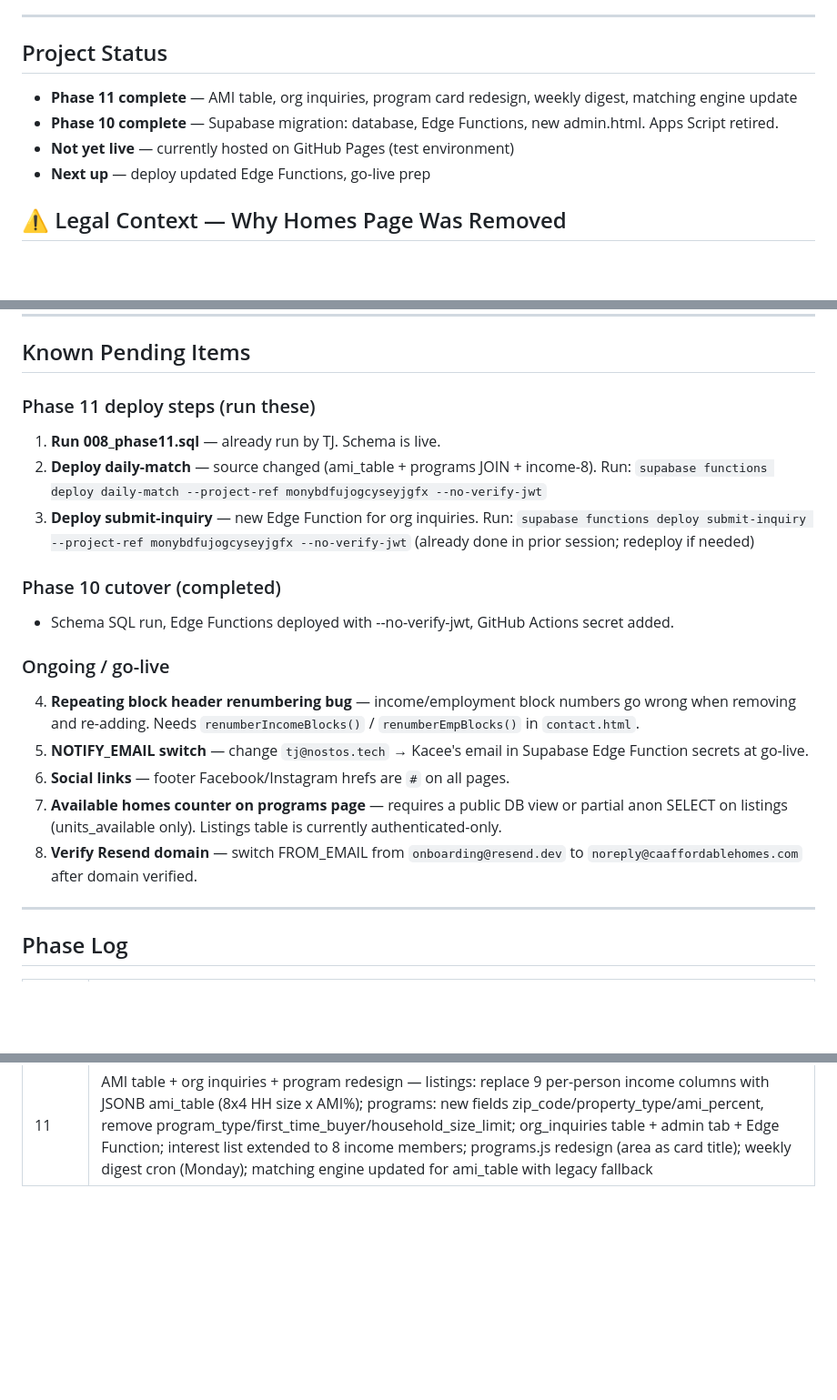
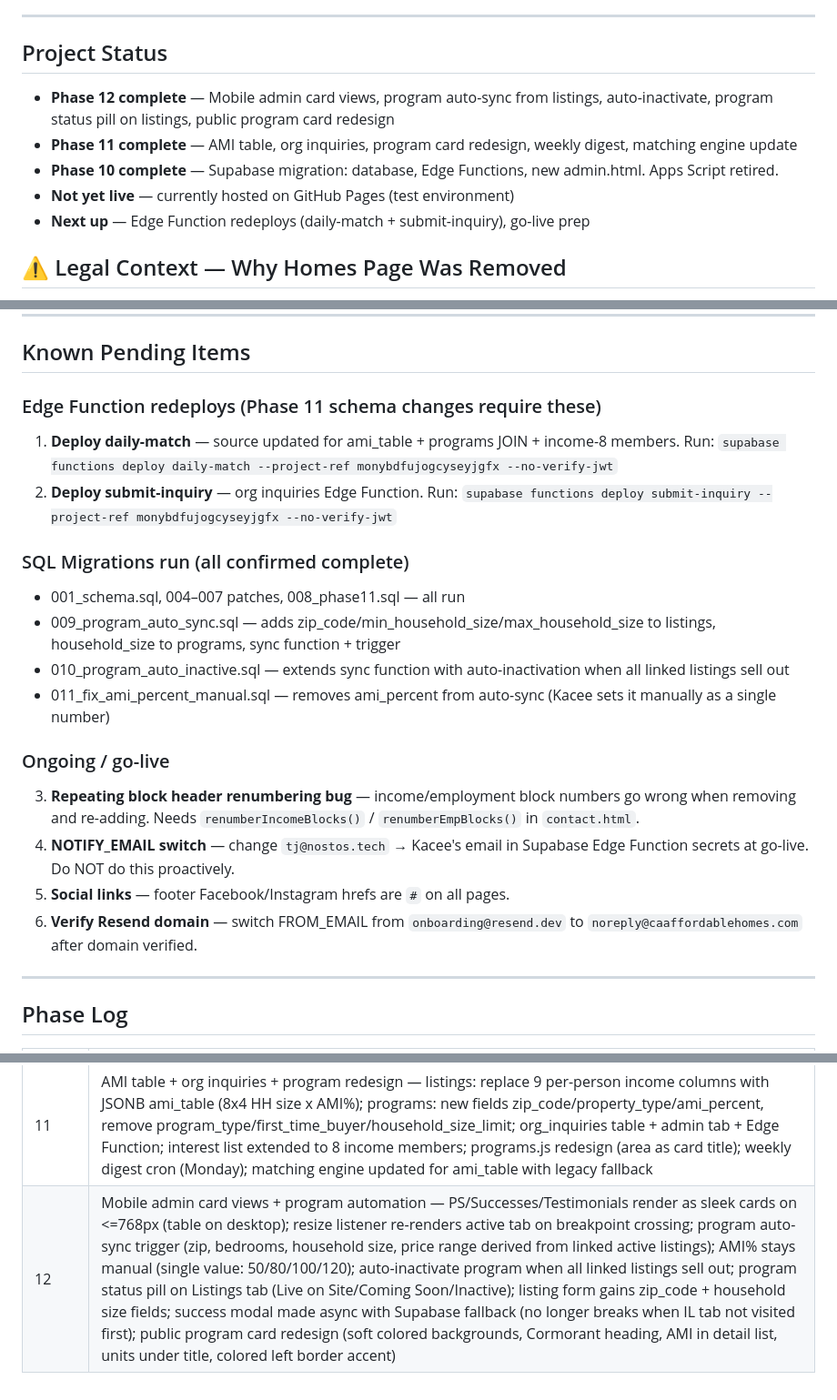
Before and after one commit to PaneCross/CAAffordableHomes, a Markdown page: CLAUDE.md, 3 parts joined by grey strips. Shown at 91% size. Rendered like a GitHub page; blank space fills up the shorter version.

Commit message:
Update CLAUDE.md: Phase 12 complete, pending items and phase log current
Co-Authored-By: Claude Sonnet 4.6 <noreply@anthropic.com>

```diff
--- a/CLAUDE.md
+++ b/CLAUDE.md
@@ -4,10 +4,11 @@
 ---
 
 ## Project Status
+- **Phase 12 complete** — Mobile admin card views, program auto-sync from listings, auto-inactivate, program status pill on listings, public program card redesign
 - **Phase 11 complete** — AMI table, org inquiries, program card redesign, weekly digest, matching engine update
 - **Phase 10 complete** — Supabase migration: database, Edge Functions, new admin.html. Apps Script retired.
 - **Not yet live** — currently hosted on GitHub Pages (test environment)
-- **Next up** — deploy updated Edge Functions, go-live prep
+- **Next up** — Edge Function redeploys (daily-match + submit-inquiry), go-live prep
 
 ## ⚠️ Legal Context — Why Homes Page Was Removed
 California MLS Clear Cooperation Policy (adopted by NAR and all major CA MLSs): any property publicly marketed must be submitted to the MLS within 1 business day. A public-facing Available Homes page with addresses/prices/photos constitutes public marketing. The compliant model is: Kacee maintains listings and requirements internally, the matching engine runs privately, and she reaches out manually when a match is identified. **Users must never see a specific address, price, or listing detail without Kacee initiating that contact.**
@@ -253,23 +254,23 @@ CLOSE_THRESHOLD = 2  // max failed fields to score "Close" (vs "Fail")
 
 ## Known Pending Items
 
-### Phase 11 deploy steps (run these)
-1. **Run 008_phase11.sql** — already run by TJ. Schema is live.
-2. **Deploy daily-match** — source changed (ami_table + programs JOIN + income-8). Run:
+### Edge Function redeploys (Phase 11 schema changes require these)
+1. **Deploy daily-match** — source updated for ami_table + programs JOIN + income-8 members. Run:
    `supabase functions deploy daily-match --project-ref monybdfujogcyseyjgfx --no-verify-jwt`
-3. **Deploy submit-inquiry** — new Edge Function for org inquiries. Run:
+2. **Deploy submit-inquiry** — org inquiries Edge Function. Run:
    `supabase functions deploy submit-inquiry --project-ref monybdfujogcyseyjgfx --no-verify-jwt`
-   (already done in prior session; redeploy if needed)
 
-### Phase 10 cutover (completed)
-- Schema SQL run, Edge Functions deployed with --no-verify-jwt, GitHub Actions secret added.
+### SQL Migrations run (all confirmed complete)
+- 001_schema.sql, 004–007 patches, 008_phase11.sql — all run
+- 009_program_auto_sync.sql — adds zip_code/min_household_size/max_household_size to listings, household_size to programs, sync function + trigger
+- 010_program_auto_inactive.sql — extends sync function with auto-inactivation when all linked listings sell out
+- 011_fix_ami_percent_manual.sql — removes ami_percent from auto-sync (Kacee sets it manually as a single number)
 
 ### Ongoing / go-live
-4. **Repeating block header renumbering bug** — income/employment block numbers go wrong when removing and re-adding. Needs `renumberIncomeBlocks()` / `renumberEmpBlocks()` in `contact.html`.
-5. **NOTIFY_EMAIL switch** — change `tj@nostos.tech` → Kacee's email in Supabase Edge Function secrets at go-live.
-6. **Social links** — footer Facebook/Instagram hrefs are `#` on all pages.
-7. **Available homes counter on programs page** — requires a public DB view or partial anon SELECT on listings (units_available only). Listings table is currently authenticated-only.
-8. **Verify Resend domain** — switch FROM_EMAIL from `onboarding@resend.dev` to `noreply@caaffordablehomes.com` after domain verified.
+3. **Repeating block header renumbering bug** — income/employment block numbers go wrong when removing and re-adding. Needs `renumberIncomeBlocks()` / `renumberEmpBlocks()` in `contact.html`.
+4. **NOTIFY_EMAIL switch** — change `tj@nostos.tech` → Kacee's email in Supabase Edge Function secrets at go-live. Do NOT do this proactively.
+5. **Social links** — footer Facebook/Instagram hrefs are `#` on all pages.
+6. **Verify Resend domain** — switch FROM_EMAIL from `onboarding@resend.dev` to `noreply@caaffordablehomes.com` after domain verified.
 
 ---
 
@@ -288,3 +289,4 @@ CLOSE_THRESHOLD = 2  // max failed fields to score "Close" (vs "Fail")
 | 9 | Legal/compliance redesign — Available Homes page redirected to index, removed from nav/footer sitewide; listing interest checkboxes replaced with San Diego area preference; `sendApplicantMatchEmail` and `handleMLSContact` removed from Apps Script; `?action=getListings` endpoint removed; `listing_interest_summary` column renamed `area_preference`; all applicant-facing emails now listing-agnostic |
 | 10 | Supabase migration — full DB schema, RLS policies, Edge Functions (submit-interest, daily-match, check-expiry), admin.html portal with Google auth, GitHub Actions cron. Apps Script retired. |
 | 11 | AMI table + org inquiries + program redesign — listings: replace 9 per-person income columns with JSONB ami_table (8x4 HH size x AMI%); programs: new fields zip_code/property_type/ami_percent, remove program_type/first_time_buyer/household_size_limit; org_inquiries table + admin tab + Edge Function; interest list extended to 8 income members; programs.js redesign (area as card title); weekly digest cron (Monday); matching engine updated for ami_table with legacy fallback |
+| 12 | Mobile admin card views + program automation — PS/Successes/Testimonials render as sleek cards on <=768px (table on desktop); resize listener re-renders active tab on breakpoint crossing; program auto-sync trigger (zip, bedrooms, household size, price range derived from linked active listings); AMI% stays manual (single value: 50/80/100/120); auto-inactivate program when all linked listings sell out; program status pill on Listings tab (Live on Site/Coming Soon/Inactive); listing form gains zip_code + household size fields; success modal made async with Supabase fallback (no longer breaks when IL tab not visited first); public program card redesign (soft colored backgrounds, Cormorant heading, AMI in detail list, units under title, colored left border accent) |
```
